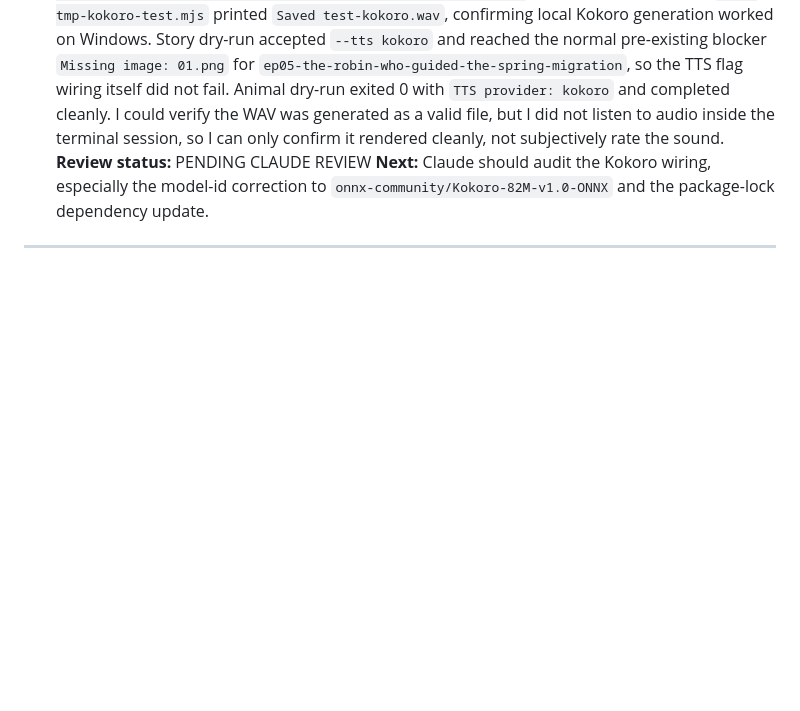
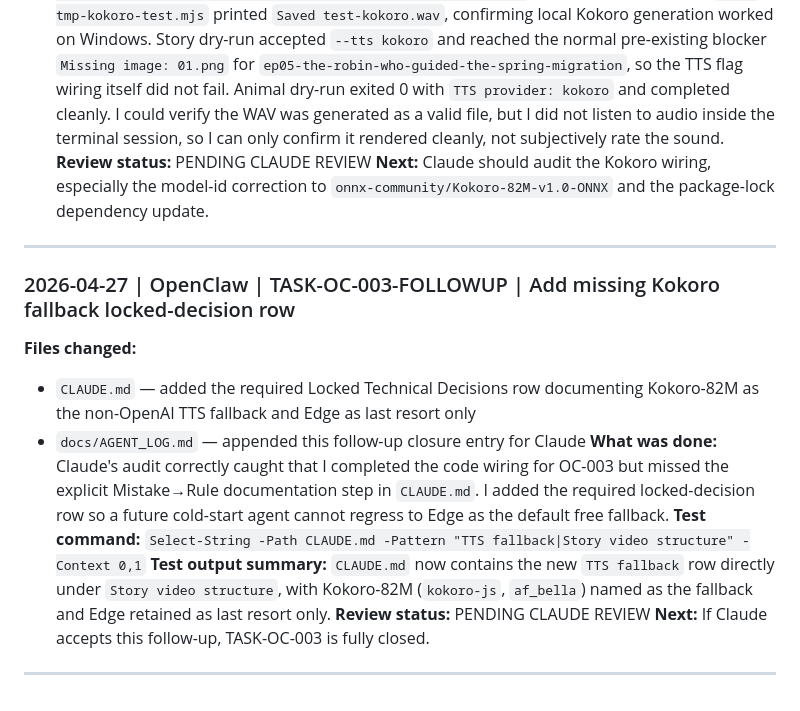
Before and after one commit to drmetwally/joymaze-content, a Markdown page: docs/AGENT_LOG.md, the part around the change. Rendered like a GitHub page; blank space fills up the shorter version.

Commit message:
docs: lock Kokoro as TTS fallback

```diff
--- a/docs/AGENT_LOG.md
+++ b/docs/AGENT_LOG.md
@@ -109,3 +109,15 @@
 **Next:** Claude should audit the Kokoro wiring, especially the model-id correction to `onnx-community/Kokoro-82M-v1.0-ONNX` and the package-lock dependency update.
 
 ---
+
+### 2026-04-27 | OpenClaw | TASK-OC-003-FOLLOWUP | Add missing Kokoro fallback locked-decision row
+**Files changed:**
+- `CLAUDE.md` — added the required Locked Technical Decisions row documenting Kokoro-82M as the non-OpenAI TTS fallback and Edge as last resort only
+- `docs/AGENT_LOG.md` — appended this follow-up closure entry for Claude
+**What was done:** Claude's audit correctly caught that I completed the code wiring for OC-003 but missed the explicit Mistake→Rule documentation step in `CLAUDE.md`. I added the required locked-decision row so a future cold-start agent cannot regress to Edge as the default free fallback.
+**Test command:** `Select-String -Path CLAUDE.md -Pattern "TTS fallback|Story video structure" -Context 0,1`
+**Test output summary:** `CLAUDE.md` now contains the new `TTS fallback` row directly under `Story video structure`, with Kokoro-82M (`kokoro-js`, `af_bella`) named as the fallback and Edge retained as last resort only.
+**Review status:** PENDING CLAUDE REVIEW
+**Next:** If Claude accepts this follow-up, TASK-OC-003 is fully closed.
+
+---
```
Also changed, not shown: CLAUDE.md (+3 -2 lines).
